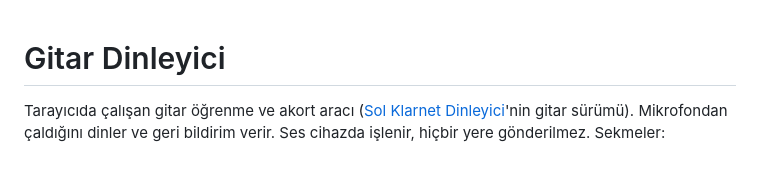
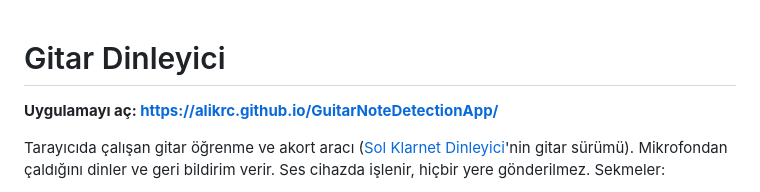
Before and after one commit to alikrc/GuitarNoteDetectionApp, a Markdown page: README.md, the part around the change. GitHub-like rendering; blank space fills up the shorter version.

Commit message:
README: GitHub Pages bağlantısını en üste ekle
Co-Authored-By: Claude Opus 5.5 <noreply@anthropic.com>

```diff
--- a/README.md
+++ b/README.md
@@ -1,4 +1,6 @@
 # Gitar Dinleyici
+
+**Uygulamayı aç: https://alikrc.github.io/GuitarNoteDetectionApp/**
 
 Tarayıcıda çalışan gitar öğrenme ve akort aracı ([Sol Klarnet Dinleyici](https://github.com/alikrc/ClarinetNoteDetectionApp)'nin gitar sürümü).
 Mikrofondan çaldığını dinler ve geri bildirim verir. Ses cihazda işlenir, hiçbir yere gönderilmez. Sekmeler:
```
